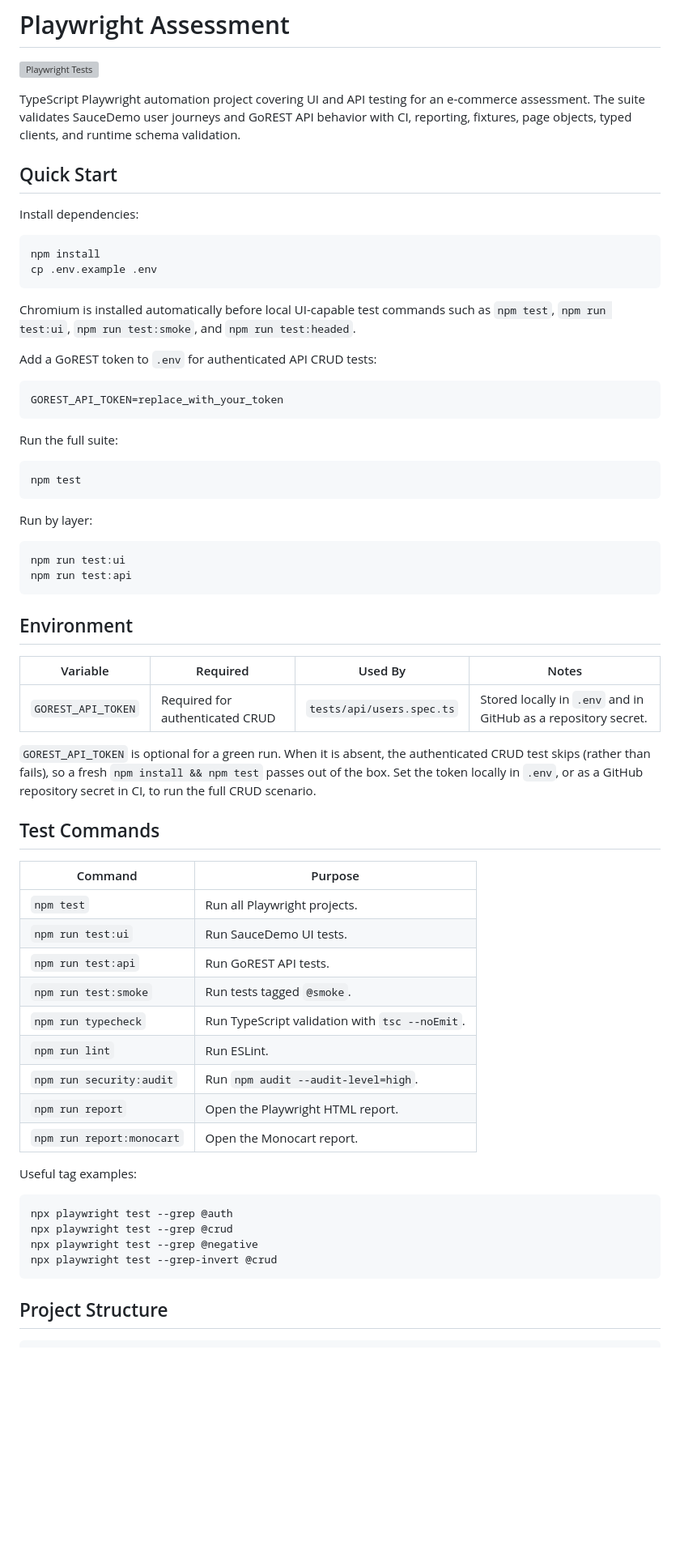
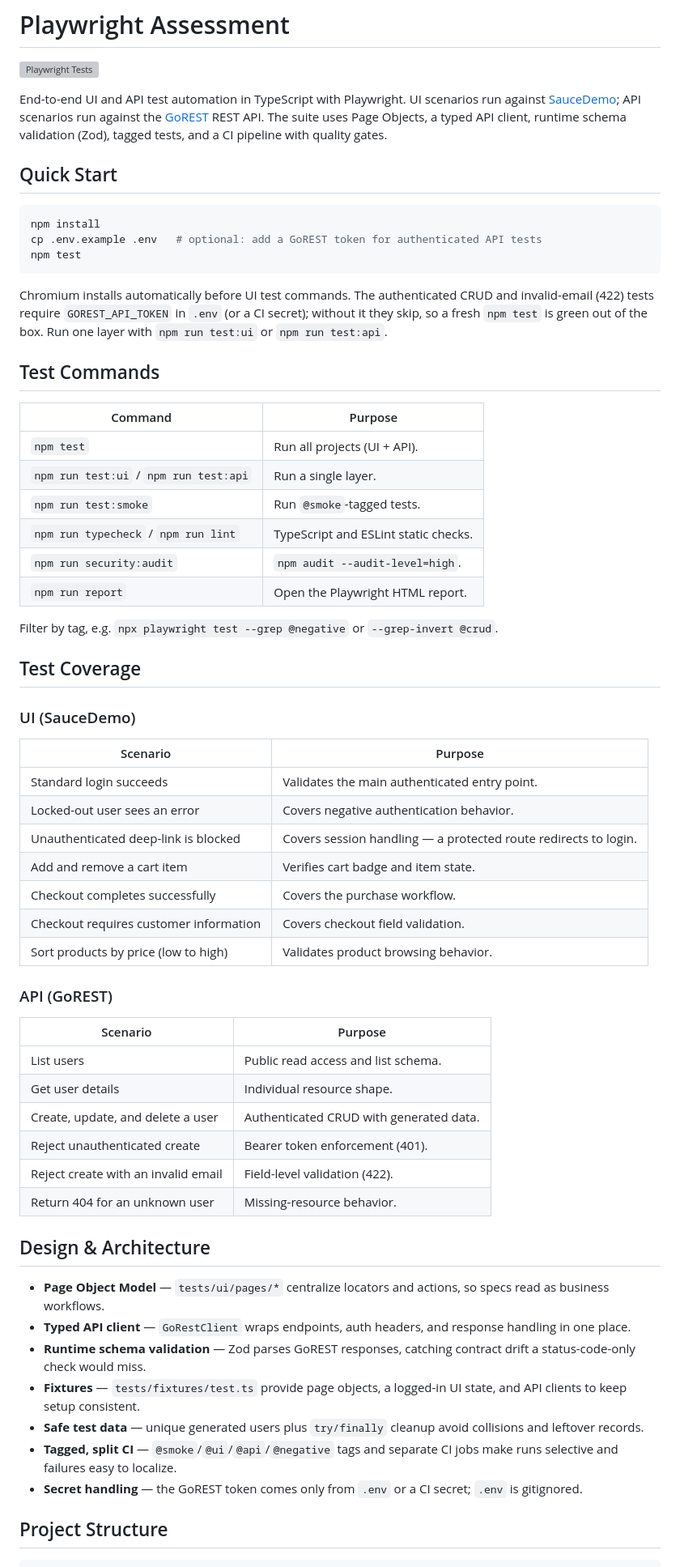
Before and after one commit to kittiuchgolf/playwright-assessment, a Markdown page: README.md, the part around one of its changes. Shown at 81% size. GitHub-like rendering; blank space fills up the shorter version; grey boxes are pictures that could not be loaded.

Commit message:
docs: refine README to high-signal essentials (#28)

````diff
--- a/README.md
+++ b/README.md
@@ -2,68 +2,65 @@
 
 [![Playwright Tests](https://github.com/kittiuchgolf/playwright-assessment/actions/workflows/playwright.yml/badge.svg)](https://github.com/kittiuchgolf/playwright-assessment/actions/workflows/playwright.yml)
 
-TypeScript Playwright automation project covering UI and API testing for an e-commerce assessment. The suite validates SauceDemo user journeys and GoREST API behavior with CI, reporting, fixtures, page objects, typed clients, and runtime schema validation.
+End-to-end UI and API test automation in TypeScript with Playwright. UI scenarios run against [SauceDemo](https://www.saucedemo.com/); API scenarios run against the [GoREST](https://gorest.co.in/) REST API. The suite uses Page Objects, a typed API client, runtime schema validation (Zod), tagged tests, and a CI pipeline with quality gates.
 
 ## Quick Start
 
-Install dependencies:
-
 ```bash
 npm install
-cp .env.example .env
-```
-
-Chromium is installed automatically before local UI-capable test commands such as `npm test`, `npm run test:ui`, `npm run test:smoke`, and `npm run test:headed`.
-
-Add a GoREST token to `.env` for authenticated API CRUD tests:
-
-```bash
-GOREST_API_TOKEN=replace_with_your_token
-```
-
-Run the full suite:
-
-```bash
+cp .env.example .env   # optional: add a GoREST token for authenticated API tests
 npm test
 ```
 
-Run by layer:
-
-```bash
-npm run test:ui
-npm run test:api
-```
-
-## Environment
-
-| Variable | Required | Used By | Notes |
-| --- | --- | --- | --- |
-| `GOREST_API_TOKEN` | Required for authenticated CRUD | `tests/api/users.spec.ts` | Stored locally in `.env` and in GitHub as a repository secret. |
-
-`GOREST_API_TOKEN` is optional for a green run. When it is absent, the authenticated CRUD test skips (rather than fails), so a fresh `npm install && npm test` passes out of the box. Set the token locally in `.env`, or as a GitHub repository secret in CI, to run the full CRUD scenario.
+Chromium installs automatically before UI test commands. The authenticated CRUD and invalid-email (422) tests require `GOREST_API_TOKEN` in `.env` (or a CI secret); without it they skip, so a fresh `npm test` is green out of the box. Run one layer with `npm run test:ui` or `npm run test:api`.
 
 ## Test Commands
 
 | Command | Purpose |
 | --- | --- |
-| `npm test` | Run all Playwright projects. |
-| `npm run test:ui` | Run SauceDemo UI tests. |
-| `npm run test:api` | Run GoREST API tests. |
-| `npm run test:smoke` | Run tests tagged `@smoke`. |
-| `npm run typecheck` | Run TypeScript validation with `tsc --noEmit`. |
-| `npm run lint` | Run ESLint. |
-| `npm run security:audit` | Run `npm audit --audit-level=high`. |
+| `npm test` | Run all projects (UI + API). |
+| `npm run test:ui` / `npm run test:api` | Run a single layer. |
+| `npm run test:smoke` | Run `@smoke`-tagged tests. |
+| `npm run typecheck` / `npm run lint` | TypeScript and ESLint static checks. |
+| `npm run security:audit` | `npm audit --audit-level=high`. |
 | `npm run report` | Open the Playwright HTML report. |
-| `npm run report:monocart` | Open the Monocart report. |
 
-Useful tag examples:
+Filter by tag, e.g. `npx playwright test --grep @negative` or `--grep-invert @crud`.
 
-```bash
-npx playwright test --grep @auth
-npx playwright test --grep @crud
-npx playwright test --grep @negative
-npx playwright test --grep-invert @crud
-```
+## Test Coverage
+
+### UI (SauceDemo)
+
+| Scenario | Purpose |
+| --- | --- |
+| Standard login succeeds | Validates the main authenticated entry point. |
+| Locked-out user sees an error | Covers negative authentication behavior. |
+| Unauthenticated deep-link is blocked | Covers session handling — a protected route redirects to login. |
+| Add and remove a cart item | Verifies cart badge and item state. |
+| Checkout completes successfully | Covers the purchase workflow. |
+| Checkout requires customer information | Covers checkout field validation. |
+| Sort products by price (low to high) | Validates product browsing behavior. |
+
+### API (GoREST)
+
+| Scenario | Purpose |
+| --- | --- |
+| List users | Public read access and list schema. |
+| Get user details | Individual resource shape. |
+| Create, update, and delete a user | Authenticated CRUD with generated data. |
+| Reject unauthenticated create | Bearer token enforcement (401). |
+| Reject create with an invalid email | Field-level validation (422). |
+| Return 404 for an unknown user | Missing-resource behavior. |
+
+## Design & Architecture
+
+- **Page Object Model** — `tests/ui/pages/*` centralize locators and actions, so specs read as business workflows.
+- **Typed API client** — `GoRestClient` wraps endpoints, auth headers, and response handling in one place.
+- **Runtime schema validation** — Zod parses GoREST responses, catching contract drift a status-code-only check would miss.
+- **Fixtures** — `tests/fixtures/test.ts` provide page objects, a logged-in UI state, and API clients to keep setup consistent.
+- **Safe test data** — unique generated users plus `try/finally` cleanup avoid collisions and leftover records.
+- **Tagged, split CI** — `@smoke`/`@ui`/`@api`/`@negative` tags and separate CI jobs make runs selective and failures easy to localize.
+- **Secret handling** — the GoREST token comes only from `.env` or a CI secret; `.env` is gitignored.
 
 ## Project Structure
 
````
Also changed, not shown: other parts of README.md (+22 -112 lines).
